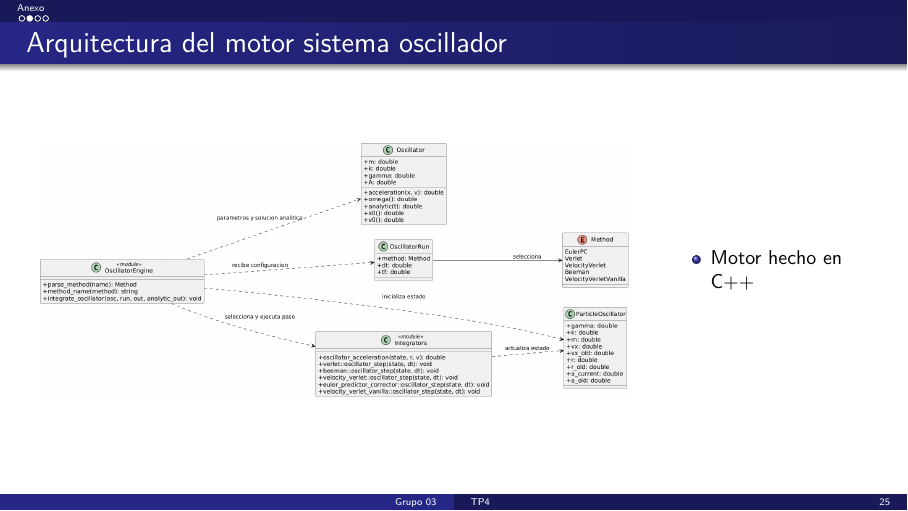
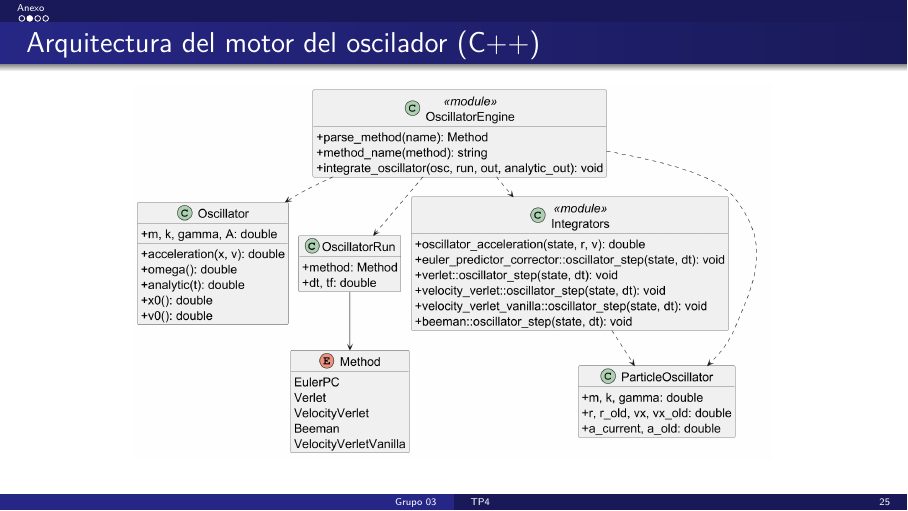
Before and after one commit to anita476/TP4-SimulacionDeSistemas-72.25, LaTeX slides (docs/presentation/main.tex, which reads docs/presentation/secciones/anexo.tex, docs/presentation/secciones/implementacion.tex): page 33 of 35. Compiled offline with pdfLaTeX.

Commit message:
Updated UMLs

```diff
--- a/docs/presentation/secciones/anexo.tex
+++ b/docs/presentation/secciones/anexo.tex
@@ -1,18 +1,6 @@
-\begin{frame}{Arquitectura del motor sistema oscillador}
+\begin{frame}{Arquitectura del motor del oscilador (C++)}
     \centering
-    \begin{columns}
-        \begin{column}{0.75\textwidth}
-            \begin{figure}
-                \centering
-            \includegraphics[width=1\linewidth]{uml_simple_oscillator.png}
-            \end{figure}
-        \end{column}
-        \begin{column}{0.25\textwidth}
-            \begin{itemize}
-                \item Motor hecho en C++
-            \end{itemize}
-        \end{column}
-    \end{columns}
+    \includegraphics[width=\linewidth,height=0.82\textheight,keepaspectratio]{uml_oscillator_legible.png}
 \end{frame}
 
 \begin{frame}[fragile]{Variantes Velocity Verlet}
--- a/docs/presentation/secciones/implementacion.tex
+++ b/docs/presentation/secciones/implementacion.tex
@@ -10 +2,0 @@
-                \item Motor hecho en C++
```
Also changed, not shown: docs/presentation/images/uml_billiard_legible.png (added), docs/presentation/images/uml_oscillator_legible.png (added), docs/results/implementacion/uml_billiard_legible.png (added), docs/results/implementacion/uml_oscillator_legible.png (added), docs/presentation/secciones/implementacion.tex (13 more changed lines), 2 other files.
